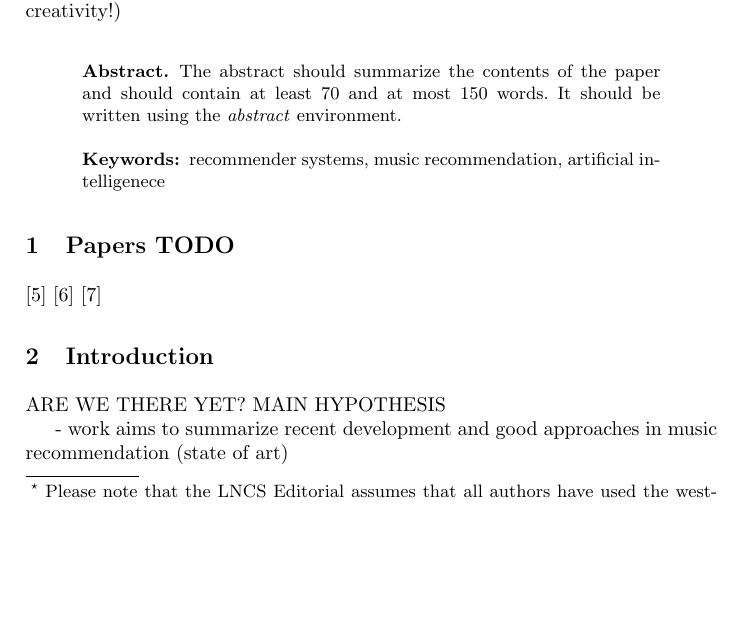
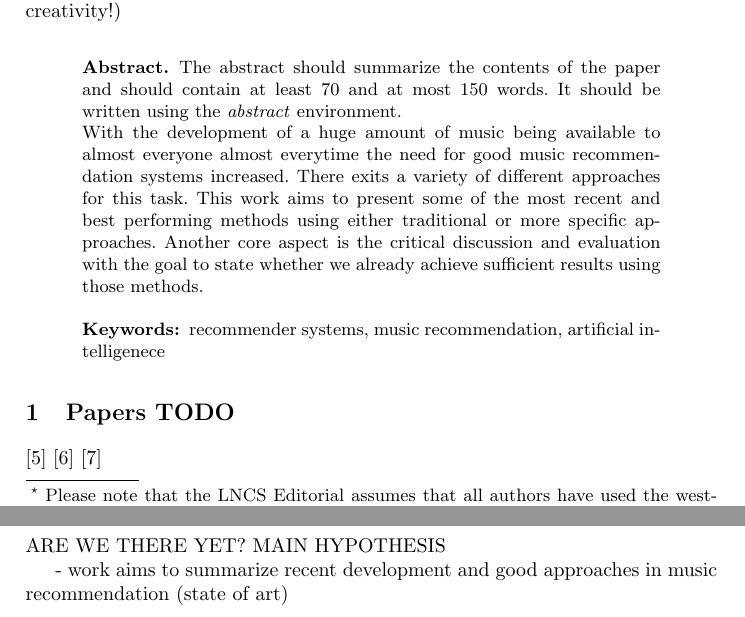
Before and after one commit to stenglx/seminar_ai, a LaTeX paper (typeinst.tex): part of page 1 of 4 before the commit and two parts of pages 1 and 2 of 4 after it, the two joined at a grey line, cut so that both start at the same text, the shorter picture padded with empty space. Compiled offline with pdfLaTeX.

Commit message:
added abstract

```diff
--- a/typeinst.tex
+++ b/typeinst.tex
@@ -102,6 +102,14 @@ New relevant methods, concepts, theories, algorithms, insights …
 The abstract should summarize the contents of the paper and should
 contain at least 70 and at most 150 words. It should be written using the
 \emph{abstract} environment.
+
+With the development of a huge amount of music being available to almost everyone almost everytime the need for good
+music recommendation systems increased.
+There exits a variety of different approaches for this task.
+This work aims to present some of the most recent and best performing methods using
+either traditional or more specific approaches.
+Another core aspect is the critical discussion and evaluation with the goal
+to state whether we already achieve sufficient results using those methods.
 
 \keywords{recommender systems, music recommendation, artificial intelligenece}
 \end{abstract}
```
